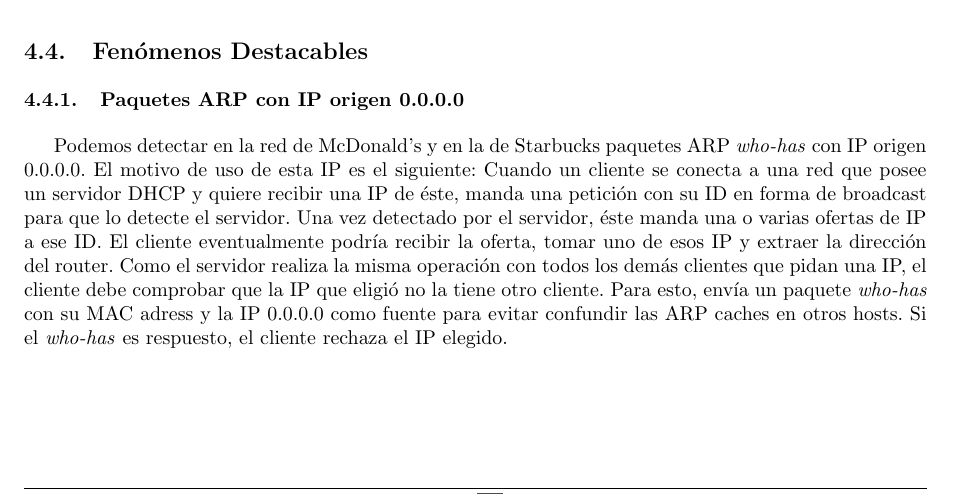
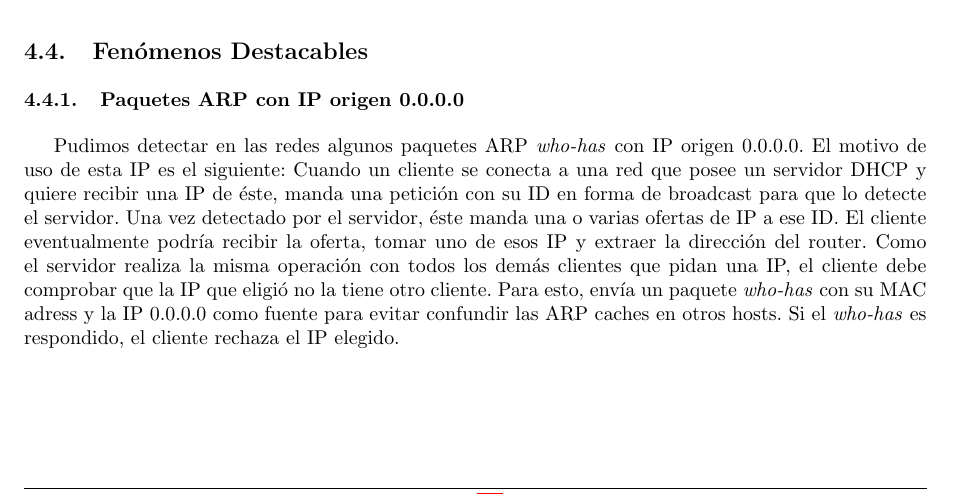
Before and after one commit to LeandroLovisolo/TdC-TP1, a LaTeX document (tex/informe.tex): part of page 13 of 14, cut so that both start at the same text. Compiled offline with pdfLaTeX.

Commit message:
Generalización en fenómenos.

```diff
--- a/tex/informe.tex
+++ b/tex/informe.tex
@@ -335,11 +335,11 @@ Suponemos que estos nodos se conectaron a la red y resolvieron la dirección fí
 
 \subsubsection{Paquetes ARP con IP origen 0.0.0.0}
 
-Podemos detectar en la red de McDonald's y en la de Starbucks paquetes ARP \textit{who-has} con IP origen 0.0.0.0.
+Pudimos detectar en las redes algunos paquetes ARP \textit{who-has} con IP origen 0.0.0.0.
 El motivo de uso de esta IP es el siguiente:
 Cuando un cliente se conecta a una red que posee un servidor DHCP y quiere recibir una IP de éste, manda una petición con su ID en forma de broadcast para que lo detecte el servidor. Una vez detectado por el servidor, éste manda una o varias ofertas de IP a ese ID.
 El cliente eventualmente podría recibir la oferta, tomar uno de esos IP y extraer la dirección del router.
-Como el servidor realiza la misma operación con todos los demás clientes que pidan una IP, el cliente debe comprobar que la IP que eligió no la tiene otro cliente. Para esto, envía un paquete \textit{who-has} con su MAC adress y la IP 0.0.0.0 como fuente para evitar confundir las ARP caches en otros hosts. Si el \textit{who-has} es respuesto, el cliente rechaza el IP elegido.
+Como el servidor realiza la misma operación con todos los demás clientes que pidan una IP, el cliente debe comprobar que la IP que eligió no la tiene otro cliente. Para esto, envía un paquete \textit{who-has} con su MAC adress y la IP 0.0.0.0 como fuente para evitar confundir las ARP caches en otros hosts. Si el \textit{who-has} es respondido, el cliente rechaza el IP elegido.
 
 %Ver como colocar las referencias
 %http://www.ietf.org/rfc/rfc2131.txt
```
Also changed, not shown: informe.pdf.
